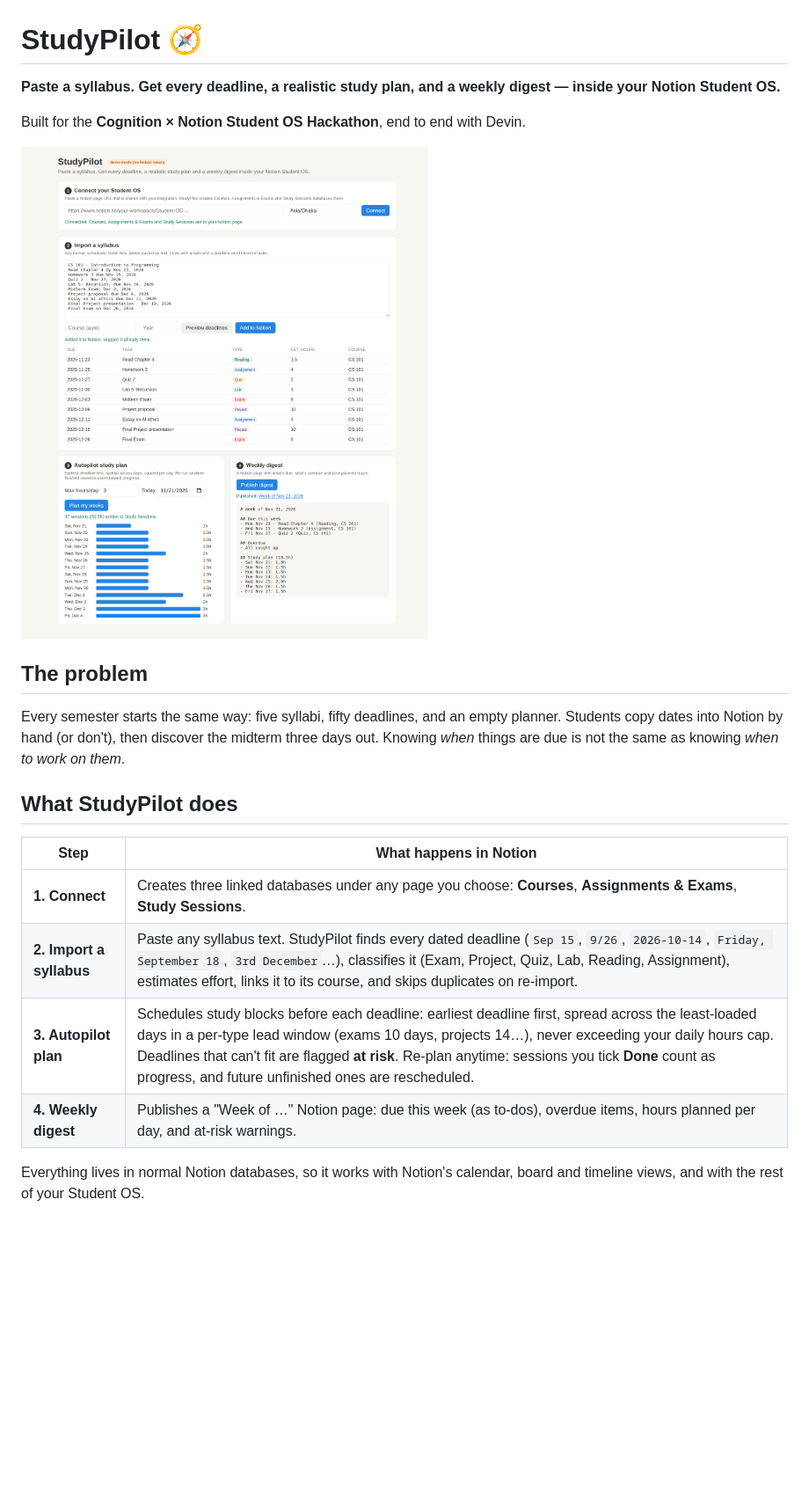
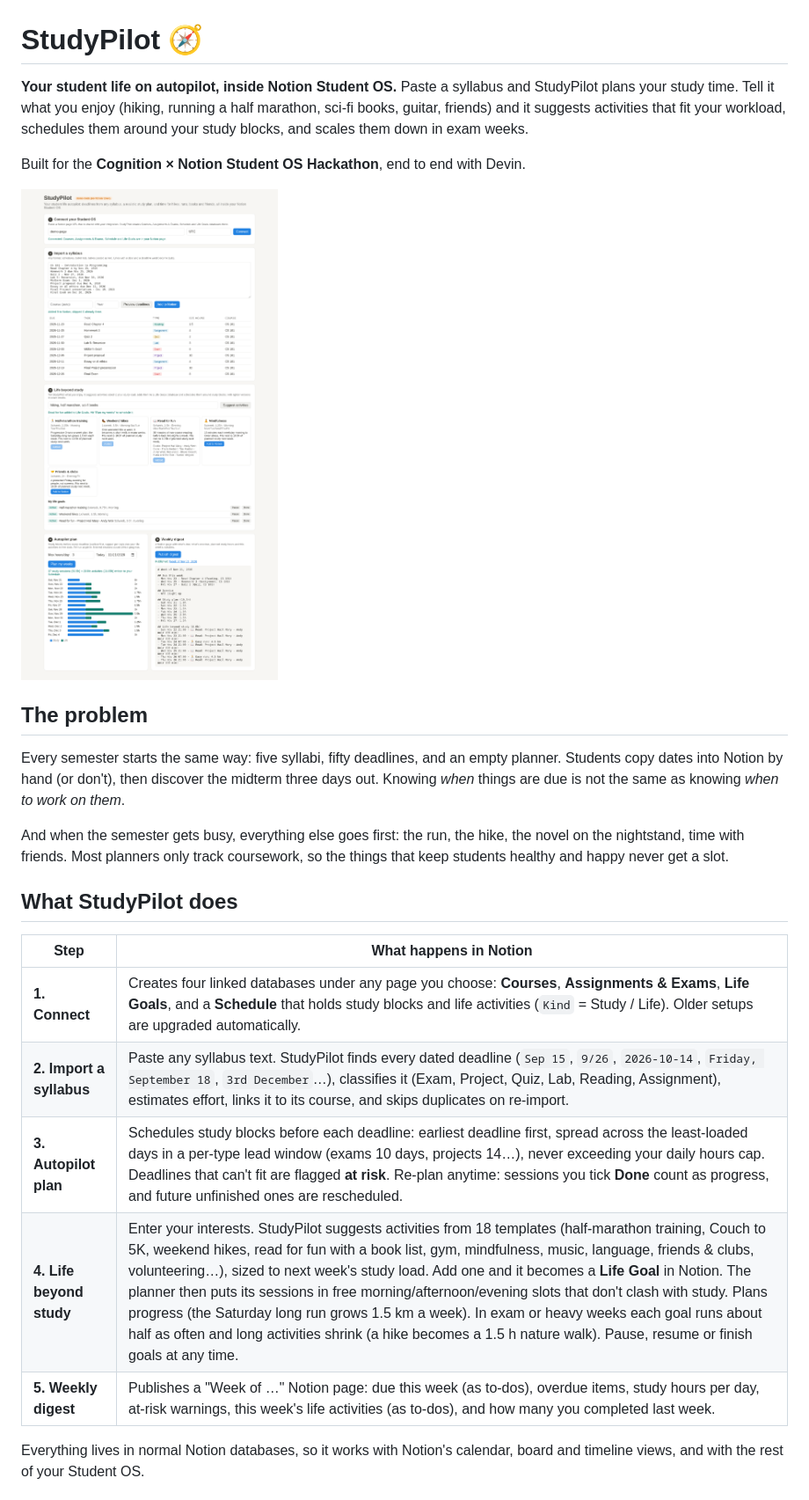
Before and after one commit to ratulhasanruhan/studypilot-notion, a Markdown page: README.md, the part around one of its changes. Shown at 88% size. Rendered like a GitHub page; pictures changed too: docs/screenshot.png; blank space fills up the shorter version.

Commit message:
Life beyond study: interest-based activity suggestions, Life Goals in Notion, scheduling around study with lighter exam weeks
Co-Authored-By: RHR 360 <ratulhasan1644@gmail.com>

```diff
--- a/README.md
+++ b/README.md
@@ -1,6 +1,6 @@
 # StudyPilot 🧭
 
-**Paste a syllabus. Get every deadline, a realistic study plan, and a weekly digest — inside your Notion Student OS.**
+**Your student life on autopilot, inside Notion Student OS.** Paste a syllabus and StudyPilot plans your study time. Tell it what you enjoy (hiking, running a half marathon, sci-fi books, guitar, friends) and it suggests activities that fit your workload, schedules them around your study blocks, and scales them down in exam weeks.
 
 Built for the **Cognition × Notion Student OS Hackathon**, end to end with Devin.
 
@@ -10,14 +10,17 @@ Built for the **Cognition × Notion Student OS Hackathon**, end to end with Devi
 
 Every semester starts the same way: five syllabi, fifty deadlines, and an empty planner. Students copy dates into Notion by hand (or don't), then discover the midterm three days out. Knowing *when* things are due is not the same as knowing *when to work on them*.
 
+And when the semester gets busy, everything else goes first: the run, the hike, the novel on the nightstand, time with friends. Most planners only track coursework, so the things that keep students healthy and happy never get a slot.
+
 ## What StudyPilot does
 
 | Step | What happens in Notion |
 |---|---|
-| **1. Connect** | Creates three linked databases under any page you choose: **Courses**, **Assignments & Exams**, **Study Sessions**. |
+| **1. Connect** | Creates four linked databases under any page you choose: **Courses**, **Assignments & Exams**, **Life Goals**, and a **Schedule** that holds study blocks and life activities (`Kind` = Study / Life). Older setups are upgraded automatically. |
 | **2. Import a syllabus** | Paste any syllabus text. StudyPilot finds every dated deadline (`Sep 15`, `9/26`, `2026-10-14`, `Friday, September 18`, `3rd December`…), classifies it (Exam, Project, Quiz, Lab, Reading, Assignment), estimates effort, links it to its course, and skips duplicates on re-import. |
 | **3. Autopilot plan** | Schedules study blocks before each deadline: earliest deadline first, spread across the least-loaded days in a per-type lead window (exams 10 days, projects 14…), never exceeding your daily hours cap. Deadlines that can't fit are flagged **at risk**. Re-plan anytime: sessions you tick **Done** count as progress, and future unfinished ones are rescheduled. |
-| **4. Weekly digest** | Publishes a "Week of …" Notion page: due this week (as to-dos), overdue items, hours planned per day, and at-risk warnings. |
+| **4. Life beyond study** | Enter your interests. StudyPilot suggests activities from 18 templates (half-marathon training, Couch to 5K, weekend hikes, read for fun with a book list, gym, mindfulness, music, language, friends & clubs, volunteering…), sized to next week's study load. Add one and it becomes a **Life Goal** in Notion. The planner then puts its sessions in free morning/afternoon/evening slots that don't clash with study. Plans progress (the Saturday long run grows 1.5 km a week). In exam or heavy weeks each goal runs about half as often and long activities shrink (a hike becomes a 1.5 h nature walk). Pause, resume or finish goals at any time. |
+| **5. Weekly digest** | Publishes a "Week of …" Notion page: due this week (as to-dos), overdue items, study hours per day, at-risk warnings, this week's life activities (as to-dos), and how many you completed last week. |
 
 Everything lives in normal Notion databases, so it works with Notion's calendar, board and timeline views, and with the rest of your Student OS.
 
```
Also changed, not shown: other parts of README.md (+27 -9 lines), SUBMISSION.md (+13 -12 lines), 12 other files.
